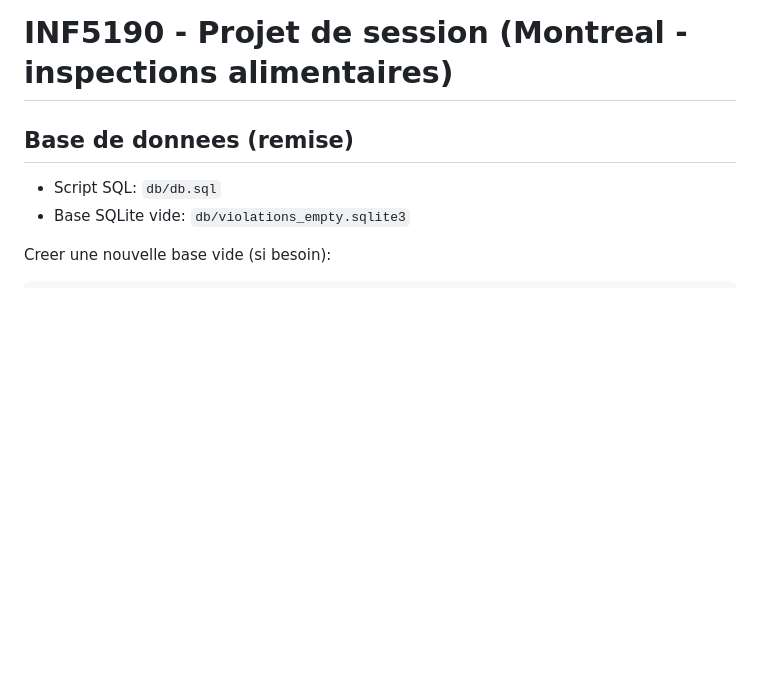
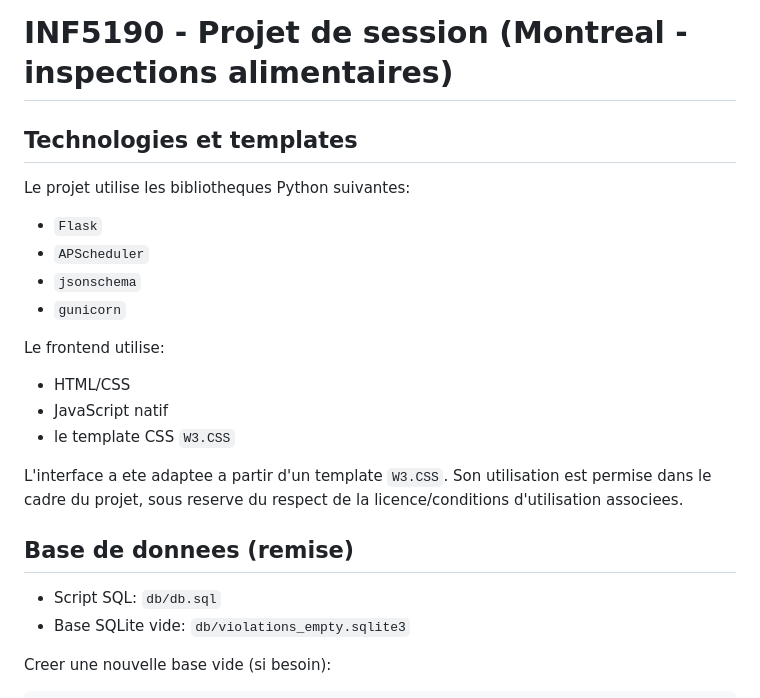
Before and after one commit to MrKillerVortex/projet-web-inf, a Markdown page: README.md, the part around the change. Drawn GitHub-style; blank space fills up the shorter version.

```diff
--- a/README.md
+++ b/README.md
@@ -1,4 +1,21 @@
 # INF5190 - Projet de session (Montreal - inspections alimentaires)
+
+## Technologies et templates
+
+Le projet utilise les bibliotheques Python suivantes:
+
+- `Flask`
+- `APScheduler`
+- `jsonschema`
+- `gunicorn`
+
+Le frontend utilise:
+
+- HTML/CSS
+- JavaScript natif
+- le template CSS `W3.CSS`
+
+L'interface a ete adaptee a partir d'un template `W3.CSS`. Son utilisation est permise dans le cadre du projet, sous reserve du respect de la licence/conditions d'utilisation associees.
 
 ## Base de donnees (remise)
 
```
Also changed, not shown: correction.md (added, +226 -0 lines).
